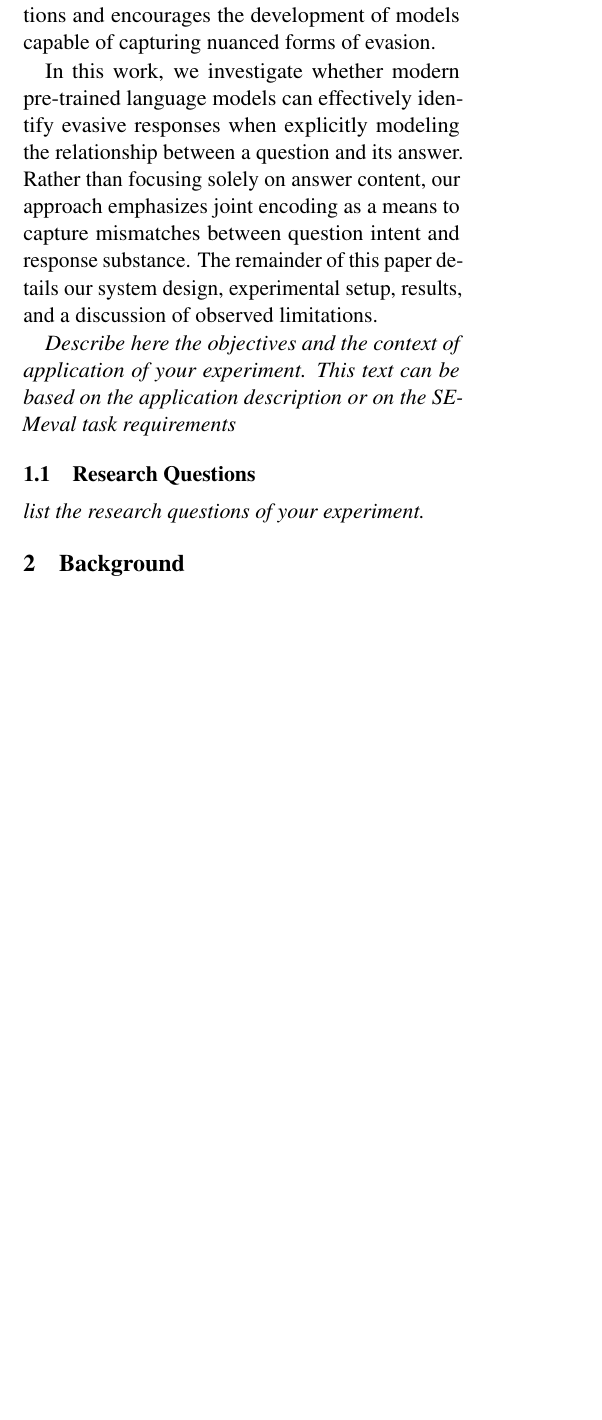
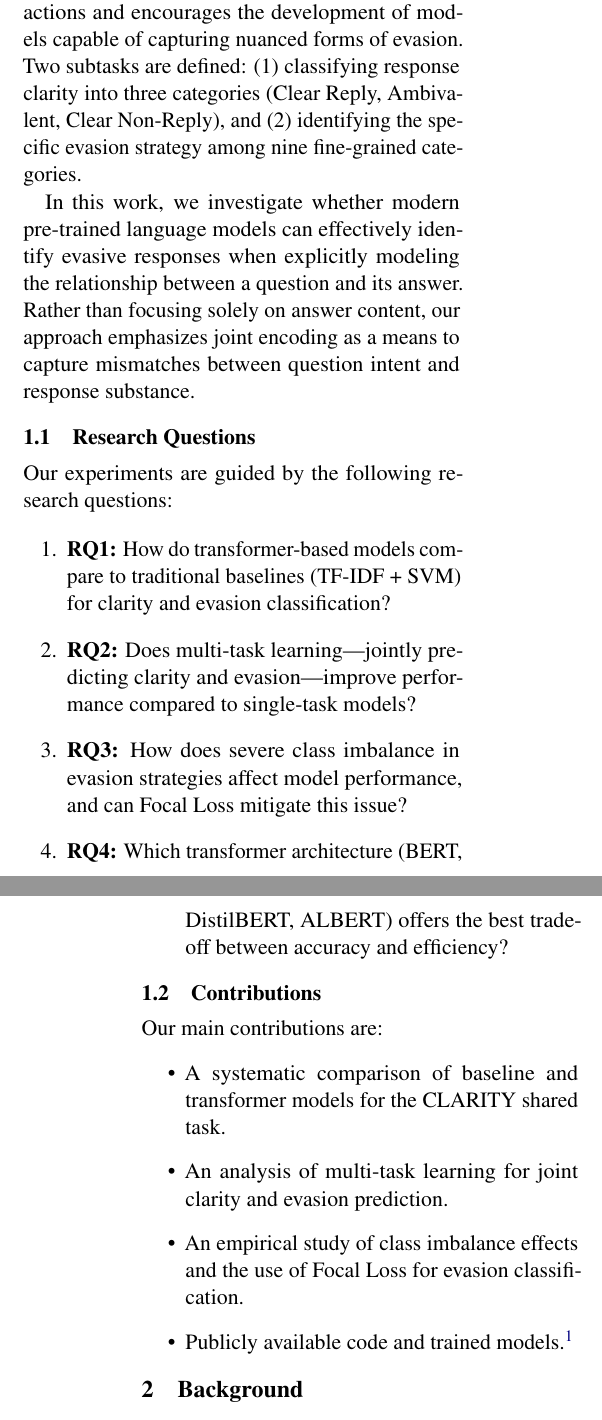
Before and after one commit to minh-de-rien/political-evasion-classifier, a LaTeX paper (report/main.tex, which reads report/sections/introduction.tex): part of one column of page 1 of 5 before the commit and two parts of the columns of pages 1 and 2 of 5 after it, the two joined at a grey line, cut so that both start at the same text, the shorter picture padded with empty space. Compiled offline with pdfLaTeX.

Commit message:
Enhance introduction section & abstract

```diff
--- a/report/sections/introduction.tex
+++ b/report/sections/introduction.tex
@@ -1,14 +1,30 @@
 \section{Introduction}
+
 In public political discourse, answering a question does not necessarily mean providing information. Politicians frequently respond in ways that appear relevant while sidestepping the core intent of the question, a strategy that can influence audience interpretation without making explicit commitments. Such evasive behavior is particularly prevalent in high-visibility settings such as televised interviews and debates, where communicative choices are often deliberate and strategic.
 
 Understanding and identifying question evasion is important for the analysis of political communication, media accountability, and public trust. However, automatically detecting evasive responses remains challenging, as it requires more than surface-level semantic similarity; effective systems must reason about intent, relevance, and pragmatic alignment between questions and answers.
 
-The CLARITY shared task at SemEval-2026 addresses this challenge by framing equivocation detection as a classification problem over political question–answer pairs. The task provides annotated data drawn from real-world political interactions and encourages the development of models capable of capturing nuanced forms of evasion.
+The CLARITY shared task at SemEval-2026 addresses this challenge by framing equivocation detection as a classification problem over political question–answer pairs. The task provides annotated data drawn from real-world political interactions and encourages the development of models capable of capturing nuanced forms of evasion. Two subtasks are defined: (1) classifying response clarity into three categories (Clear Reply, Ambivalent, Clear Non-Reply), and (2) identifying the specific evasion strategy among nine fine-grained categories.
 
-In this work, we investigate whether modern pre-trained language models can effectively identify evasive responses when explicitly modeling the relationship between a question and its answer. Rather than focusing solely on answer content, our approach emphasizes joint encoding as a means to capture mismatches between question intent and response substance. The remainder of this paper details our system design, experimental setup, results, and a discussion of observed limitations.
+In this work, we investigate whether modern pre-trained language models can effectively identify evasive responses when explicitly modeling the relationship between a question and its answer. Rather than focusing solely on answer content, our approach emphasizes joint encoding as a means to capture mismatches between question intent and response substance.
 
+\subsection{Research Questions}
 
-\textit{Describe here the objectives and the context of application of your experiment. This text can be based on the application description or on the SEMeval task requirements
-}
+Our experiments are guided by the following research questions:
 
-\subsection{Research Questions} \textit{list the research questions of your experiment.}
+\begin{enumerate}
+    \item \textbf{RQ1:} How do transformer-based models compare to traditional baselines (TF-IDF + SVM) for clarity and evasion classification?
+    \item \textbf{RQ2:} Does multi-task learning—jointly predicting clarity and evasion—improve performance compared to single-task models?
+    \item \textbf{RQ3:} How does severe class imbalance in evasion strategies affect model performance, and can Focal Loss mitigate this issue?
+    \item \textbf{RQ4:} Which transformer architecture (BERT, DistilBERT, ALBERT) offers the best trade-off between accuracy and efficiency?
+\end{enumerate}
+
+\subsection{Contributions}
+
+Our main contributions are:
+\begin{itemize}
+    \item A systematic comparison of baseline and transformer models for the CLARITY shared task.
+    \item An analysis of multi-task learning for joint clarity and evasion prediction.
+    \item An empirical study of class imbalance effects and the use of Focal Loss for evasion classification.
+    \item Publicly available code and trained models.\footnote{\url{https://github.com/minh-de-rien/political-evasion-classifier}}
+\end{itemize}
```
Also changed, not shown: report/sections/abstract.tex (+1 -1 lines).
